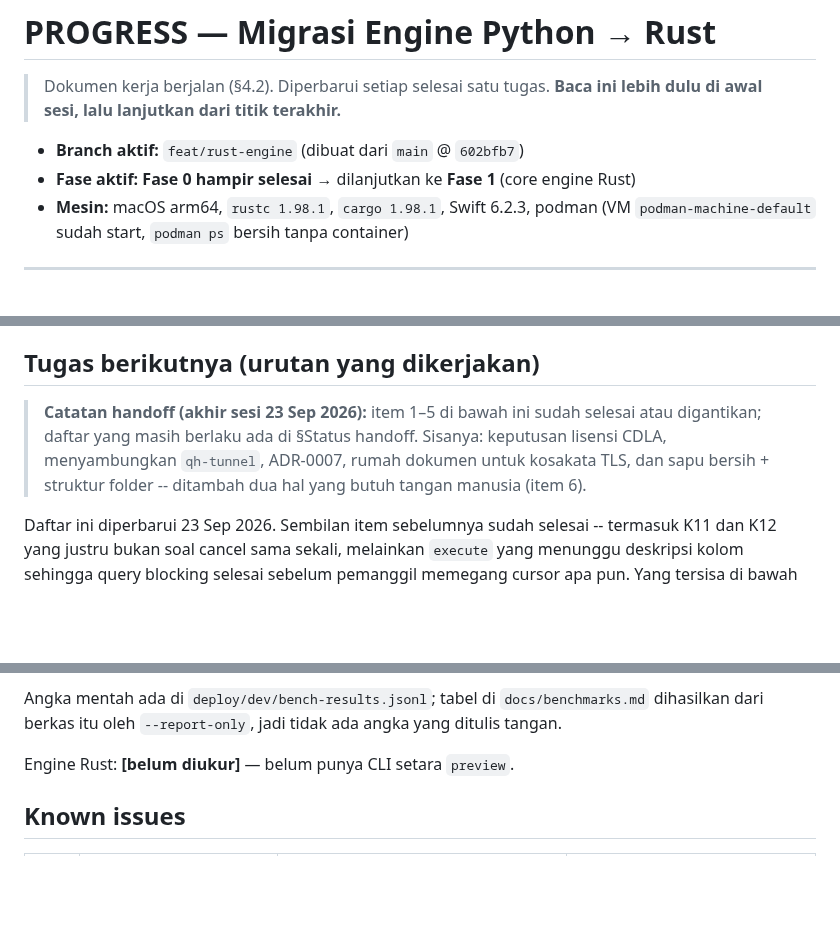
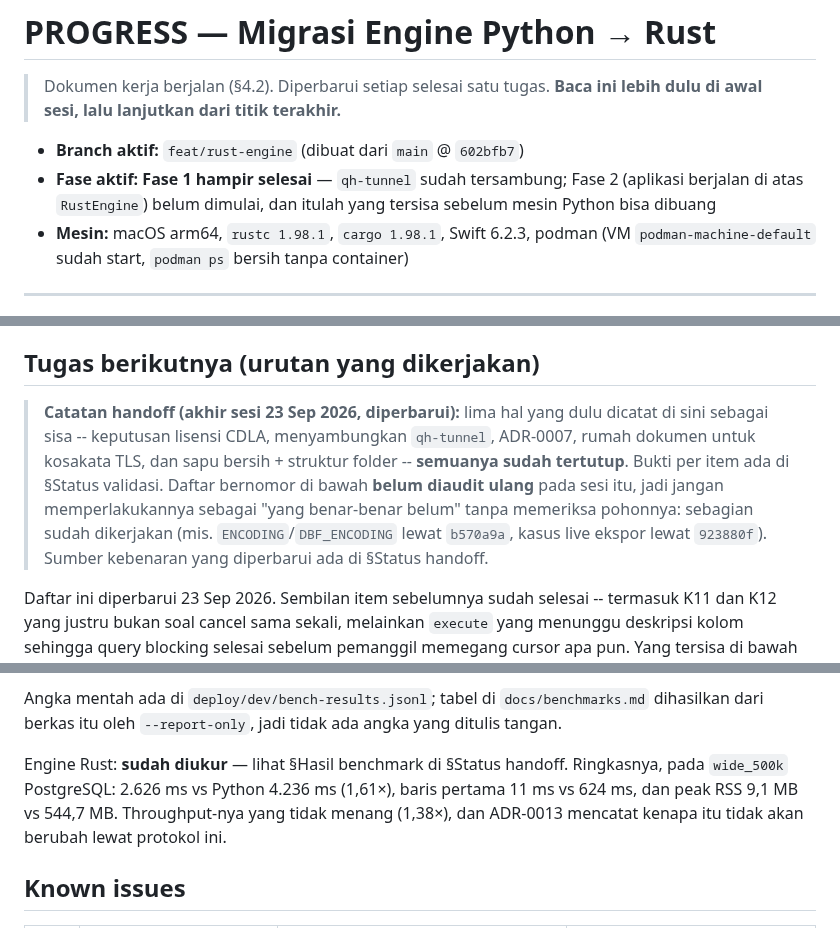
Before and after one commit to faisalcayunda/queryhive, a Markdown page: PROGRESS.md, 3 parts joined by grey strips. Drawn GitHub-style; blank space fills up the shorter version.

```diff
--- a/PROGRESS.md
+++ b/PROGRESS.md
@@ -4,7 +4,9 @@
 > **Baca ini lebih dulu di awal sesi, lalu lanjutkan dari titik terakhir.**
 
 - **Branch aktif:** `feat/rust-engine` (dibuat dari `main` @ `602bfb7`)
-- **Fase aktif:** **Fase 0 hampir selesai** → dilanjutkan ke **Fase 1** (core engine Rust)
+- **Fase aktif:** **Fase 1 hampir selesai** — `qh-tunnel` sudah tersambung; Fase 2 (aplikasi
+  berjalan di atas `RustEngine`) belum dimulai, dan itulah yang tersisa sebelum mesin Python
+  bisa dibuang
 - **Mesin:** macOS arm64, `rustc 1.98.1`, `cargo 1.98.1`, Swift 6.2.3, podman (VM
   `podman-machine-default` sudah start, `podman ps` bersih tanpa container)
 
@@ -704,10 +726,13 @@ dan penghapusannya menyatu dengan perubahan `Engine.current = RustEngine()`.
 
 ## Tugas berikutnya (urutan yang dikerjakan)
 
-> **Catatan handoff (akhir sesi 23 Sep 2026):** item 1–5 di bawah ini sudah selesai atau
-> digantikan; daftar yang masih berlaku ada di §Status handoff. Sisanya: keputusan lisensi CDLA,
-> menyambungkan `qh-tunnel`, ADR-0007, rumah dokumen untuk kosakata TLS, dan sapu bersih +
-> struktur folder -- ditambah dua hal yang butuh tangan manusia (item 6).
+> **Catatan handoff (akhir sesi 23 Sep 2026, diperbarui):** lima hal yang dulu dicatat di sini
+> sebagai sisa -- keputusan lisensi CDLA, menyambungkan `qh-tunnel`, ADR-0007, rumah dokumen untuk
+> kosakata TLS, dan sapu bersih + struktur folder -- **semuanya sudah tertutup**. Bukti per item ada
+> di §Status validasi. Daftar bernomor di bawah **belum diaudit ulang** pada sesi itu, jadi jangan
+> memperlakukannya sebagai "yang benar-benar belum" tanpa memeriksa pohonnya: sebagian sudah
+> dikerjakan (mis. `ENCODING`/`DBF_ENCODING` lewat `b570a9a`, kasus live ekspor lewat `923880f`).
+> Sumber kebenaran yang diperbarui ada di §Status handoff.
 
 Daftar ini diperbarui 23 Sep 2026. Sembilan item sebelumnya sudah selesai -- termasuk K11 dan K12
 yang justru bukan soal cancel sama sekali, melainkan `execute` yang menunggu deskripsi kolom
@@ -772,7 +797,10 @@ Tiga temuan yang mengubah prioritas:
 Angka mentah ada di `deploy/dev/bench-results.jsonl`; tabel di `docs/benchmarks.md` dihasilkan
 dari berkas itu oleh `--report-only`, jadi tidak ada angka yang ditulis tangan.
 
-Engine Rust: **[belum diukur]** — belum punya CLI setara `preview`.
+Engine Rust: **sudah diukur** — lihat §Hasil benchmark di §Status handoff. Ringkasnya, pada
+`wide_500k` PostgreSQL: 2.626 ms vs Python 4.236 ms (1,61×), baris pertama 11 ms vs 624 ms, dan
+peak RSS 9,1 MB vs 544,7 MB. Throughput-nya yang tidak menang (1,38×), dan ADR-0013 mencatat
+kenapa itu tidak akan berubah lewat protokol ini.
 
 ## Known issues
 
```
Also changed, not shown: other parts of PROGRESS.md (+42 -22 lines), README.md (+27 -6 lines).
